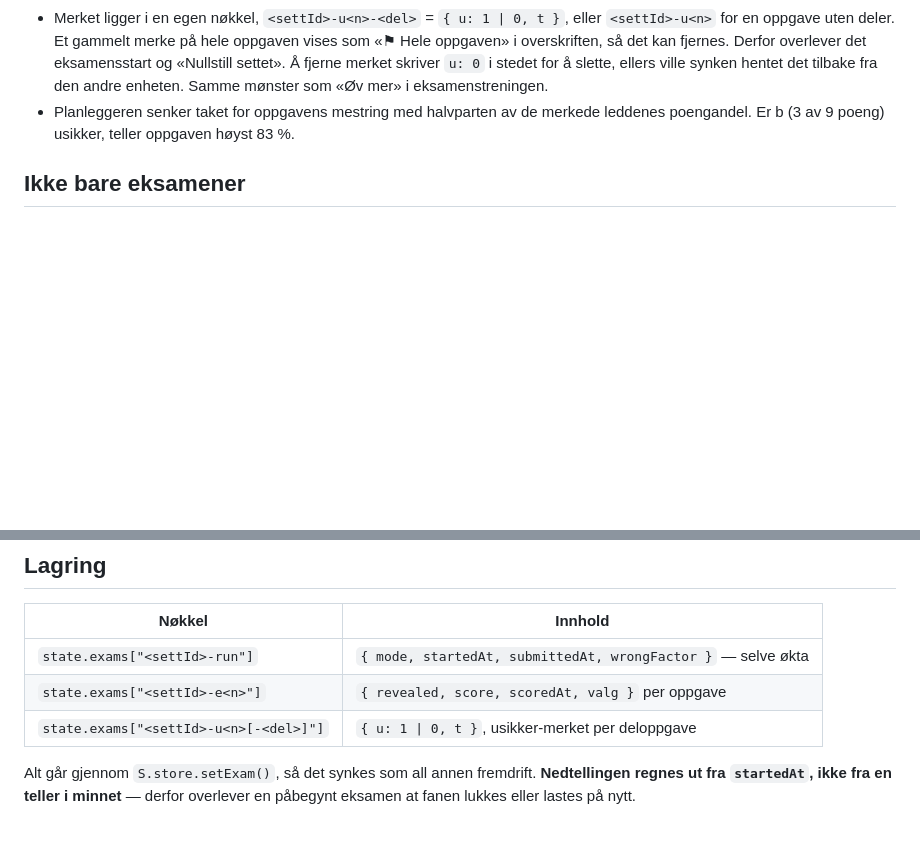
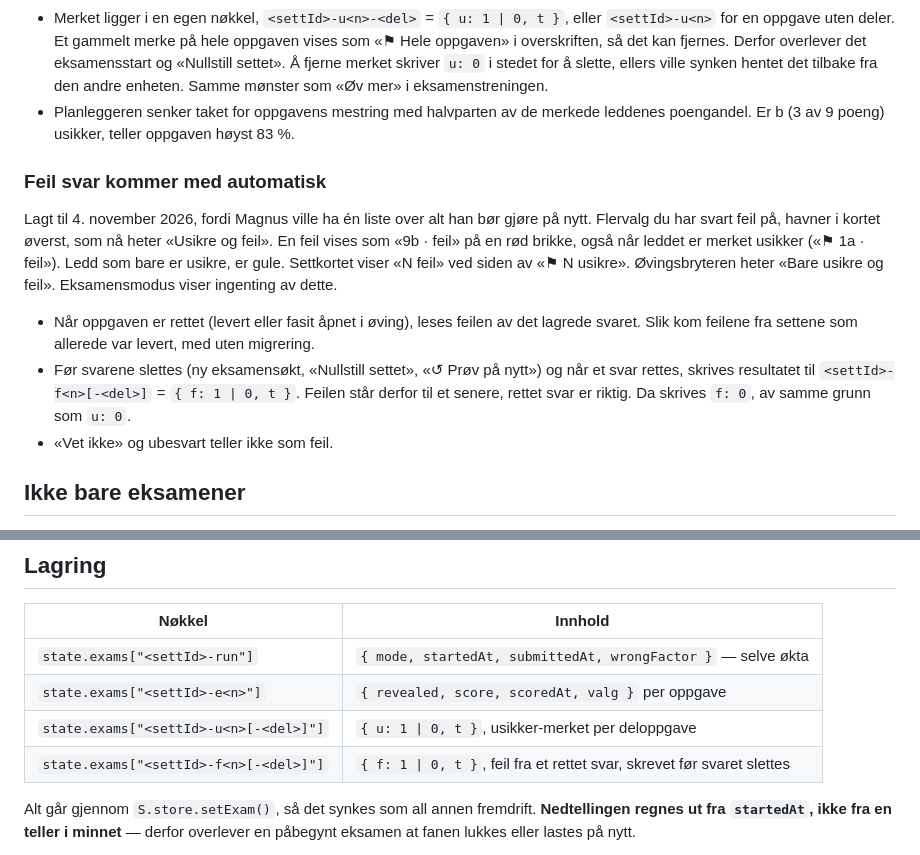
Before and after one commit to magnusafjeld-cpu/SuperEnkelEksamen, a Markdown page: SuperEnkelEksamenHjerne/10 Arkitektur/Eksamenssett-modulen.md, 2 parts joined by grey strips. Drawn GitHub-style; blank space fills up the shorter version.

Commit message:
Hjernen: feil svar i oversikten over usikre
Co-Authored-By: Claude Opus 5.5 <noreply@anthropic.com>

```diff
--- a/SuperEnkelEksamenHjerne/10 Arkitektur/Eksamenssett-modulen.md
+++ b/SuperEnkelEksamenHjerne/10 Arkitektur/Eksamenssett-modulen.md
@@ -121,6 +121,24 @@ ha det per deloppgave samme dag: ofte er bare ett ledd flaks.
 - Planleggeren senker taket for oppgavens mestring med halvparten av de merkede
   leddenes poengandel. Er b (3 av 9 poeng) usikker, teller oppgaven høyst 83 %.
 
+### Feil svar kommer med automatisk
+
+Lagt til 4. november 2026, fordi Magnus ville ha én liste over alt han bør gjøre på
+nytt. Flervalg du har svart feil på, havner i kortet øverst, som nå heter «Usikre og
+feil». En feil vises som «9b · feil» på en rød brikke, også når leddet er merket usikker
+(«⚑ 1a · feil»). Ledd som bare er usikre, er gule. Settkortet viser «N feil» ved siden
+av «⚑ N usikre». Øvingsbryteren heter «Bare usikre og feil». Eksamensmodus viser
+ingenting av dette.
+
+- Når oppgaven er rettet (levert eller fasit åpnet i øving), leses feilen av det
+  lagrede svaret. Slik kom feilene fra settene som allerede var levert, med uten
+  migrering.
+- Før svarene slettes (ny eksamensøkt, «Nullstill settet», «↺ Prøv på nytt») og når et
+  svar rettes, skrives resultatet til `<settId>-f<n>[-<del>]` = `{ f: 1 | 0, t }`.
+  Feilen står derfor til et senere, rettet svar er riktig. Da skrives `f: 0`, av samme
+  grunn som `u: 0`.
+- «Vet ikke» og ubesvart teller ikke som feil.
+
 ## Ikke bare eksamener
 
 Et sett trenger ikke være en eksamen. FIE432 har flervalgstesten til
@@ -204,6 +222,7 @@ at `criteria` er ren tekst, at `mc.wrongFactor` ligger i [−1, 0], og at
 | `state.exams["<settId>-run"]` | `{ mode, startedAt, submittedAt, wrongFactor }` — selve økta |
 | `state.exams["<settId>-e<n>"]` | `{ revealed, score, scoredAt, valg }` per oppgave |
 | `state.exams["<settId>-u<n>[-<del>]"]` | `{ u: 1 \| 0, t }`, usikker-merket per deloppgave |
+| `state.exams["<settId>-f<n>[-<del>]"]` | `{ f: 1 \| 0, t }`, feil fra et rettet svar, skrevet før svaret slettes |
 
 Alt går gjennom `S.store.setExam()`, så det synkes som all annen fremdrift.
 **Nedtellingen regnes ut fra `startedAt`, ikke fra en teller i minnet** — derfor
```
Also changed, not shown: other parts of SuperEnkelEksamenHjerne/10 Arkitektur/Eksamenssett-modulen.md (+1 -1 lines), SuperEnkelEksamenHjerne/00 Prosjekt/Tidslinje.md (+1 -0 lines).
